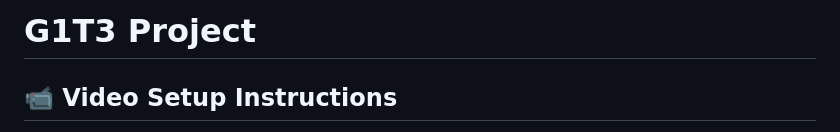
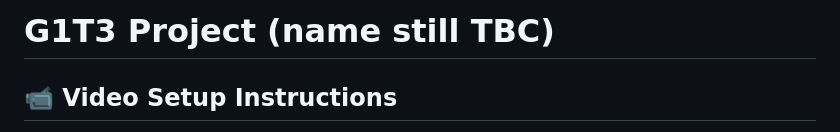
Before and after one commit to Xskullibur/CS203-Quagmire, a Markdown page: README.md, the part around the change. GitHub-like rendering.

```diff
--- a/README.md
+++ b/README.md
@@ -1,4 +1,4 @@
-# G1T3 Project
+# G1T3 Project (name still TBC)
 
 ## 📹 Video Setup Instructions
 After you have downloaded all the necessary [prerequisites](#prerequisites), run docker desktop and follow the instructions.
```
